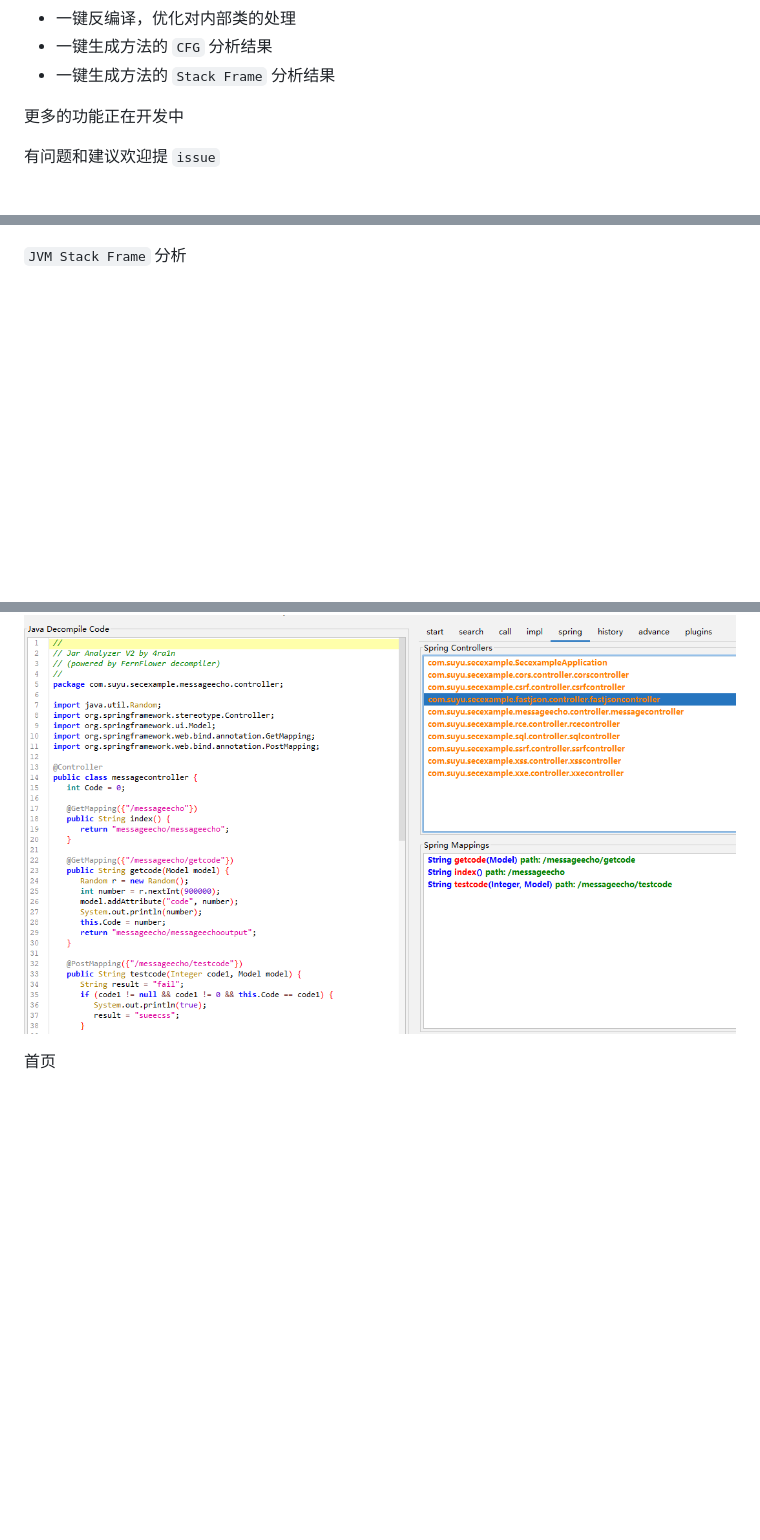
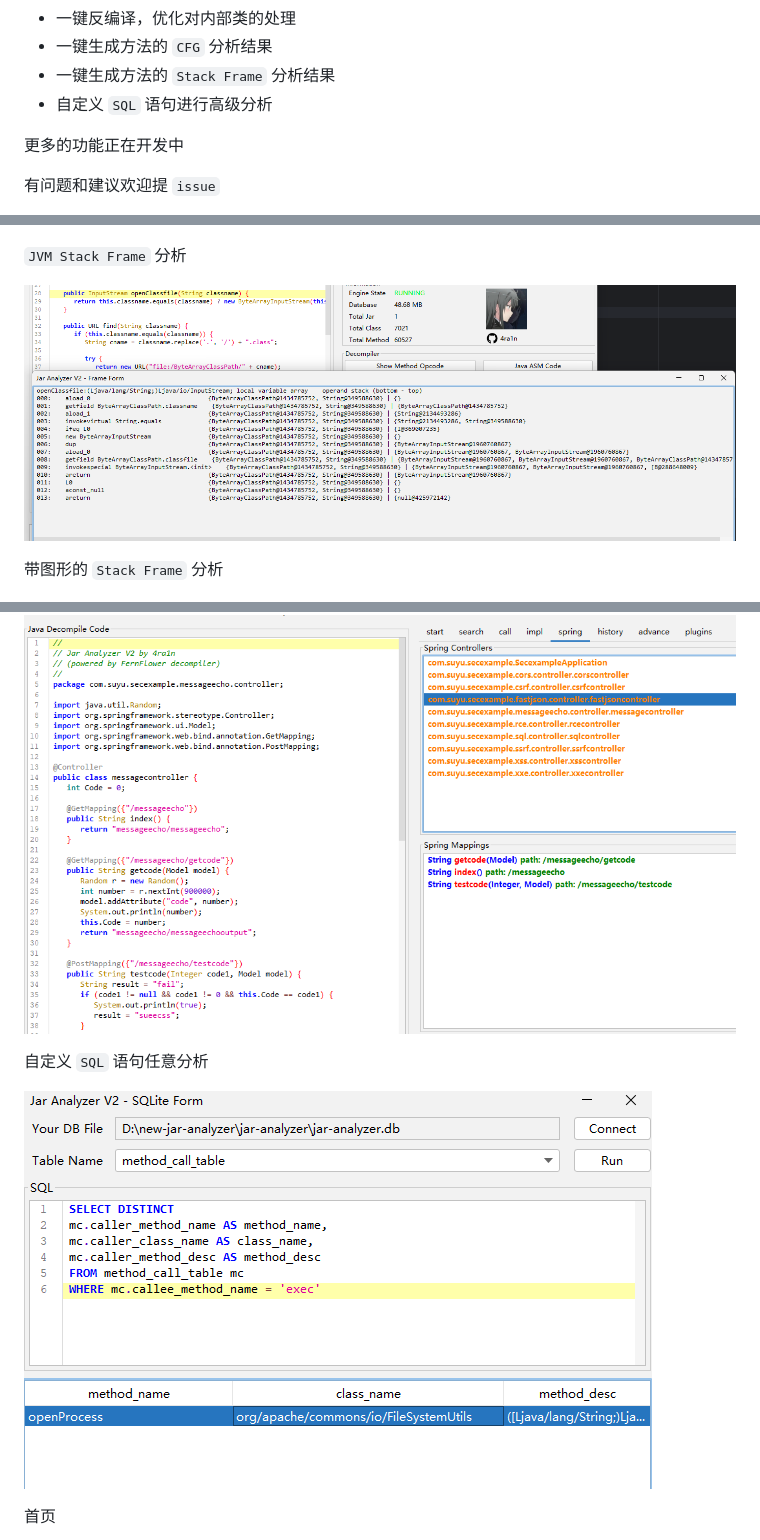
Before and after one commit to jar-analyzer/jar-analyzer, a Markdown page: README.md, 3 parts joined by grey strips. GitHub-like rendering; pictures changed too: img/0013.png (added), img/0014.png (added); blank space fills up the shorter version.

```diff
--- a/README.md
+++ b/README.md
@@ -14,6 +14,7 @@
 - 一键反编译，优化对内部类的处理
 - 一键生成方法的 `CFG` 分析结果
 - 一键生成方法的 `Stack Frame` 分析结果
+- 自定义 `SQL` 语句进行高级分析
 
 更多的功能正在开发中
 
@@ -33,11 +34,19 @@
 
 `JVM Stack Frame` 分析
 
+![](img/0013.png)
+
+带图形的 `Stack Frame` 分析
+
 ![](img/0008.png)
 
 分析 `Spring Framework`
 
 ![](img/0009.png)
+
+自定义 `SQL` 语句任意分析
+
+![](img/0014.png)
 
 首页
 
```
